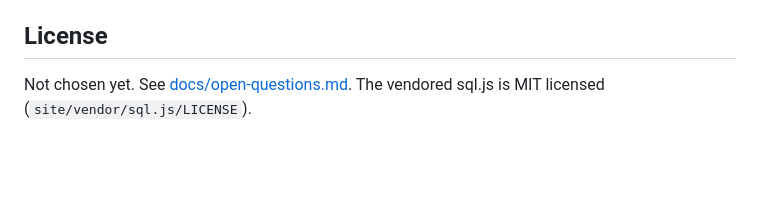
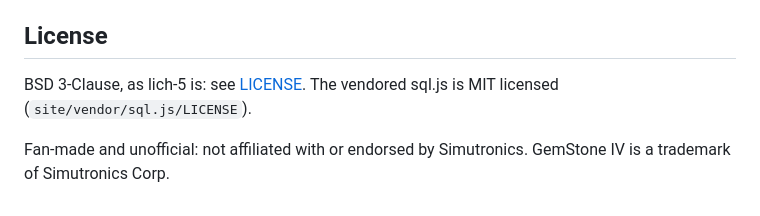
Before and after one commit to elanthia-online/analytics, a Markdown page: README.md, the part around the change. Rendered like a GitHub page; blank space fills up the shorter version.

```diff
--- a/README.md
+++ b/README.md
@@ -175,5 +175,7 @@ well, not with a `CNAME` file: an Actions deploy ignores one. DNS is a CNAME rec
 
 ## License
 
-Not chosen yet. See [docs/open-questions.md](docs/open-questions.md). The vendored sql.js is
-MIT licensed (`site/vendor/sql.js/LICENSE`).
+BSD 3-Clause, as lich-5 is: see [LICENSE](LICENSE). The vendored sql.js is MIT licensed
+(`site/vendor/sql.js/LICENSE`).
+
+Fan-made and unofficial: not affiliated with or endorsed by Simutronics. GemStone IV is a trademark of Simutronics Corp.
```
Also changed, not shown: docs/decisions.md (+15 -0 lines), docs/open-questions.md (+1 -3 lines), site/img/og.png, 7 other files.
